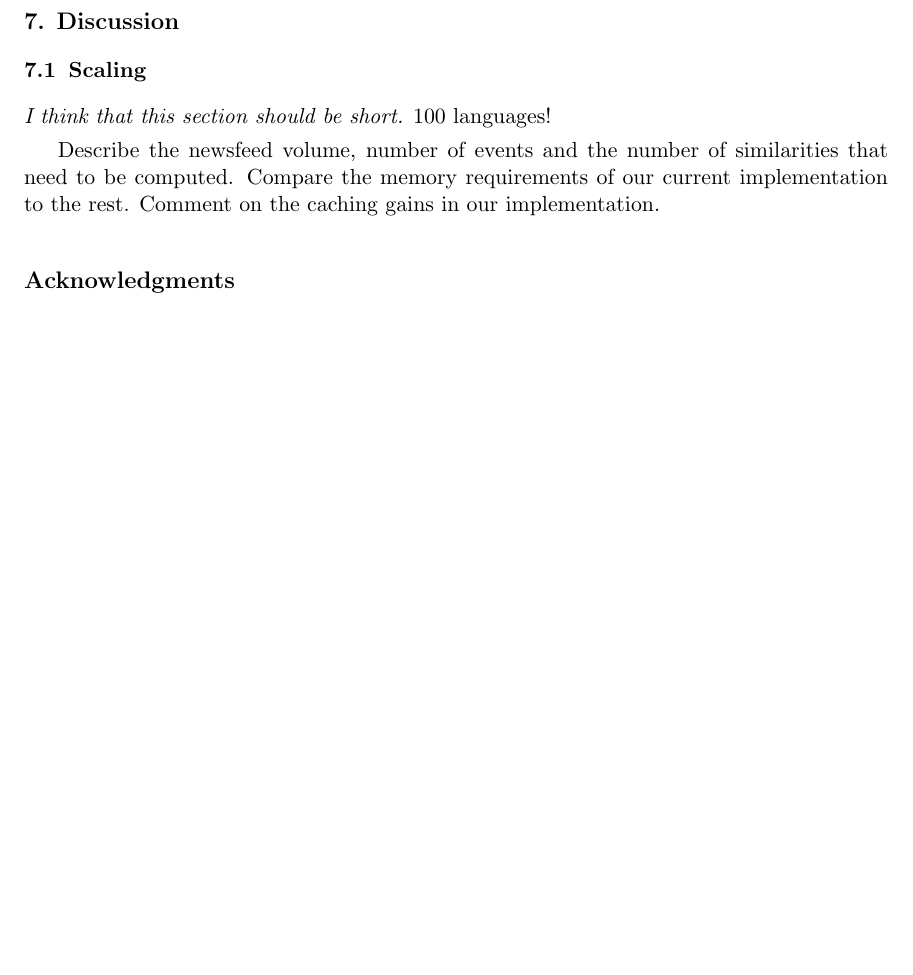
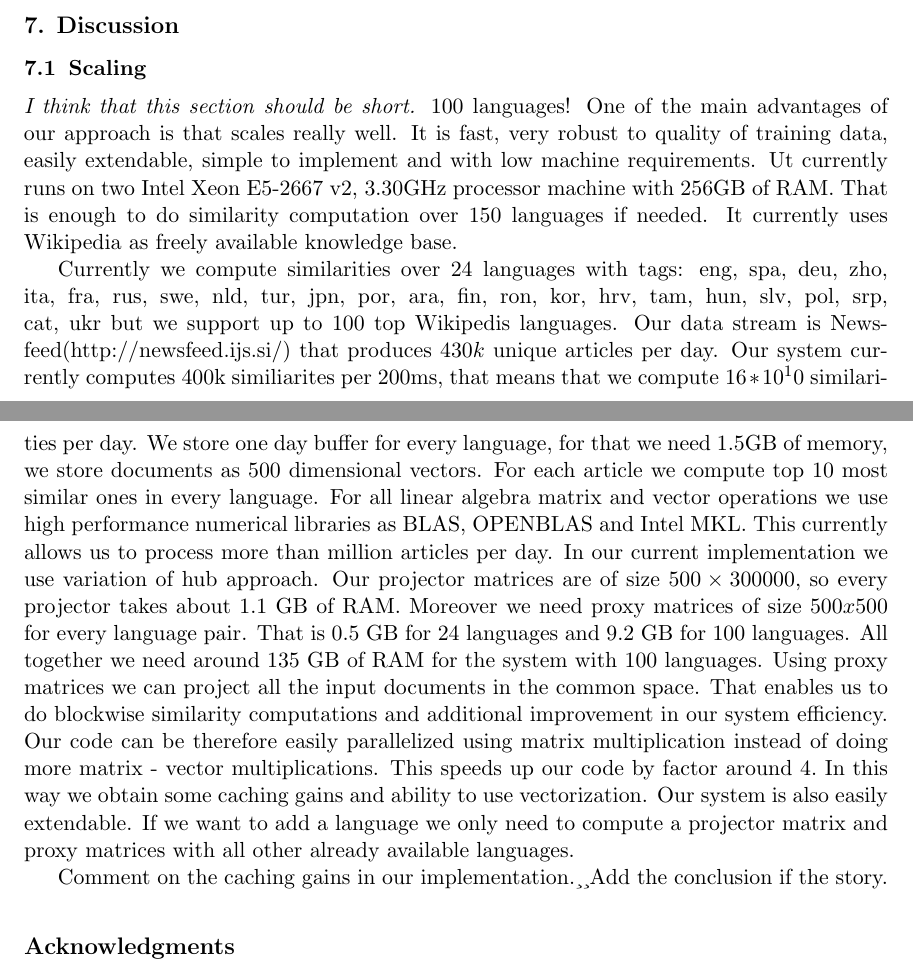
Before and after one commit to rupnikj/jair_paper, a LaTeX paper (rupnik2015.tex): part of page 20 of 22 before the commit and two parts of pages 20 and 21 of 22 after it, the two joined at a grey line, cut so that both start at the same text, the shorter picture padded with empty space. Compiled offline with pdfLaTeX.

Commit message:
Scale second draft. Conclusion missing.

```diff
--- a/rupnik2015.tex
+++ b/rupnik2015.tex
@@ -686,9 +686,16 @@ Based on the results we can make the following conclusions. The cross-lingual si
 %Number of similarities, 430k similarities every 200ms, currently could handle 1M articles,
 %(n \over 2) 500X500 proxy matrices, 300000x500 Projector matrices, 430000x500 data
 %Premultiply with proxy matrices, compare blockwise!
+One of the main advantages of our approach is that scales really well. It is fast, very robust to quality of training data, easily extendable, simple to implement and with low machine requirements. Ut currently runs on two Intel Xeon E5-2667 v2, 3.30GHz processor machine with 256GB of RAM. That is enough to do similarity computation over 150 languages if needed. It currently uses Wikipedia as freely available knowledge base.
 
-Describe the newsfeed volume, number of events and the number of similarities that need to be computed. Compare the memory requirements of our current implementation to the rest.
-Comment on the caching gains in our implementation.
+Currently we compute similarities over $24$ languages with tags: eng, spa, deu, zho, ita, fra, rus, swe, nld, tur, jpn, por, ara, fin, ron, kor, hrv, tam, hun, slv, pol, srp, cat, ukr but we support up to $100$ top Wikipedis languages. Our data stream is Newsfeed(http://newsfeed.ijs.si/) that produces $430k$ unique articles per day. Our system currently computes 400k similiarites per 200ms, that means that we compute $16*10^10$ similarities per day. We
+store one day buffer for every language, for that we need 1.5GB of memory, we store documents as 500 dimensional vectors. For each article we compute top $10$ most similar ones in every language.
+For all linear algebra matrix and vector operations we use high performance numerical libraries as BLAS, OPENBLAS and Intel MKL. This currently allows us to process more than million articles per day.
+In our current implementation we use variation of hub approach. Our projector matrices are of size $500\times 300000,$ so every projector takes about $1.1$ GB of RAM. Moreover we need proxy matrices of size $500x500$ for every language pair. That is 0.5 GB for $24$ languages and $9.2$ GB for $100$ languages. All together we need around 135 GB of RAM for the system with 100 languages. Using proxy matrices we can project all the input documents in the common space. That enables us to do blockwise similarity computations and
+additional improvement in our system efficiency. Our code can be therefore easily parallelized using matrix multiplication instead of doing more matrix - vector multiplications. This speeds up our code by factor around $4.$ In this way we obtain some caching gains and ability to use vectorization.
+Our system is also easily extendable. If we want to add a language we only need to compute a projector matrix and proxy matrices with all other already available languages.
+
+Comment on the caching gains in our implementation.¸¸Add the conclusion if the story.
 
 
 \acks{The authors wish to thank blah blah blah.}
```
Also changed, not shown: rupnik2015.tex (4 more changed lines), 1 other file.
